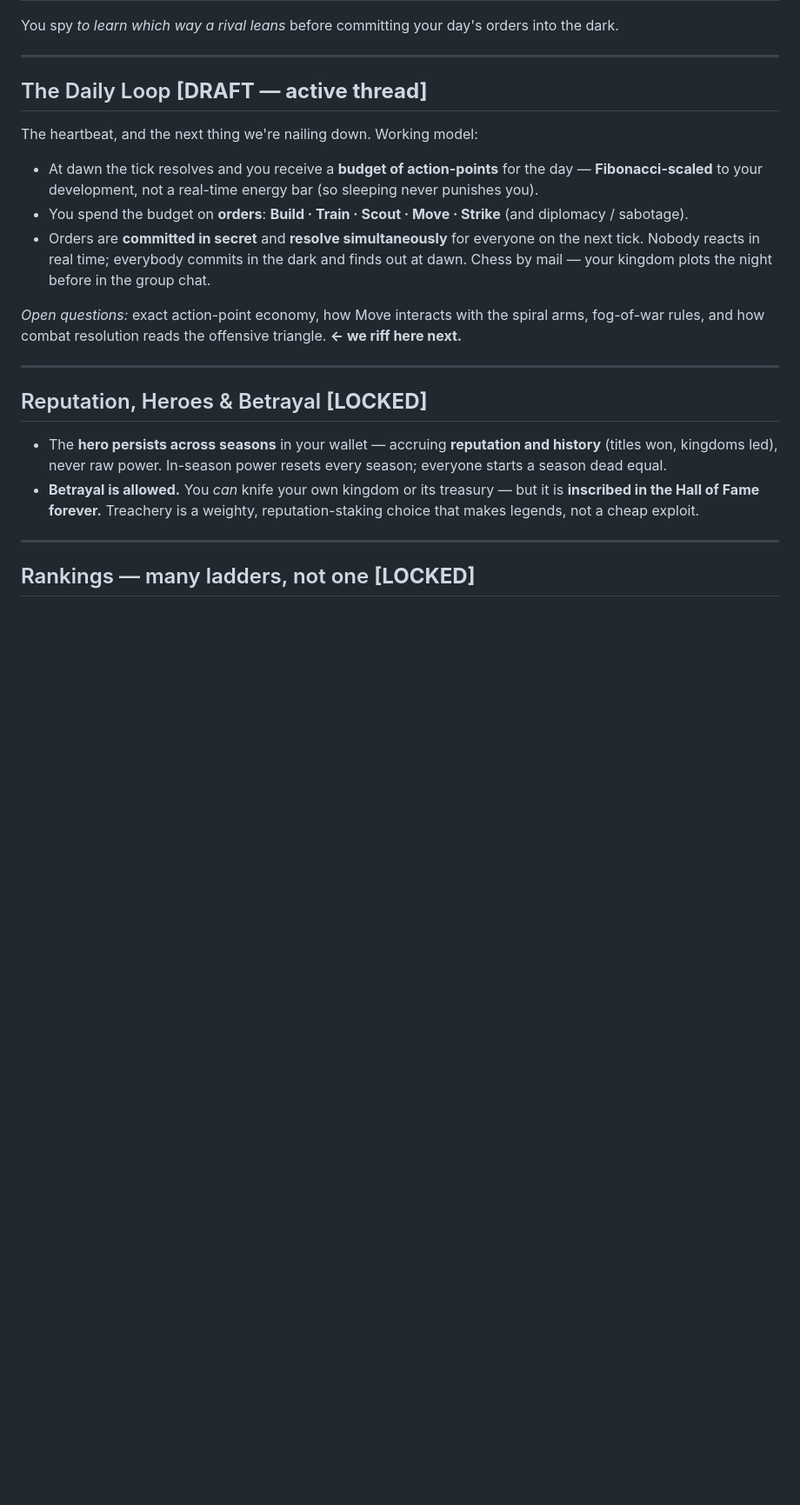
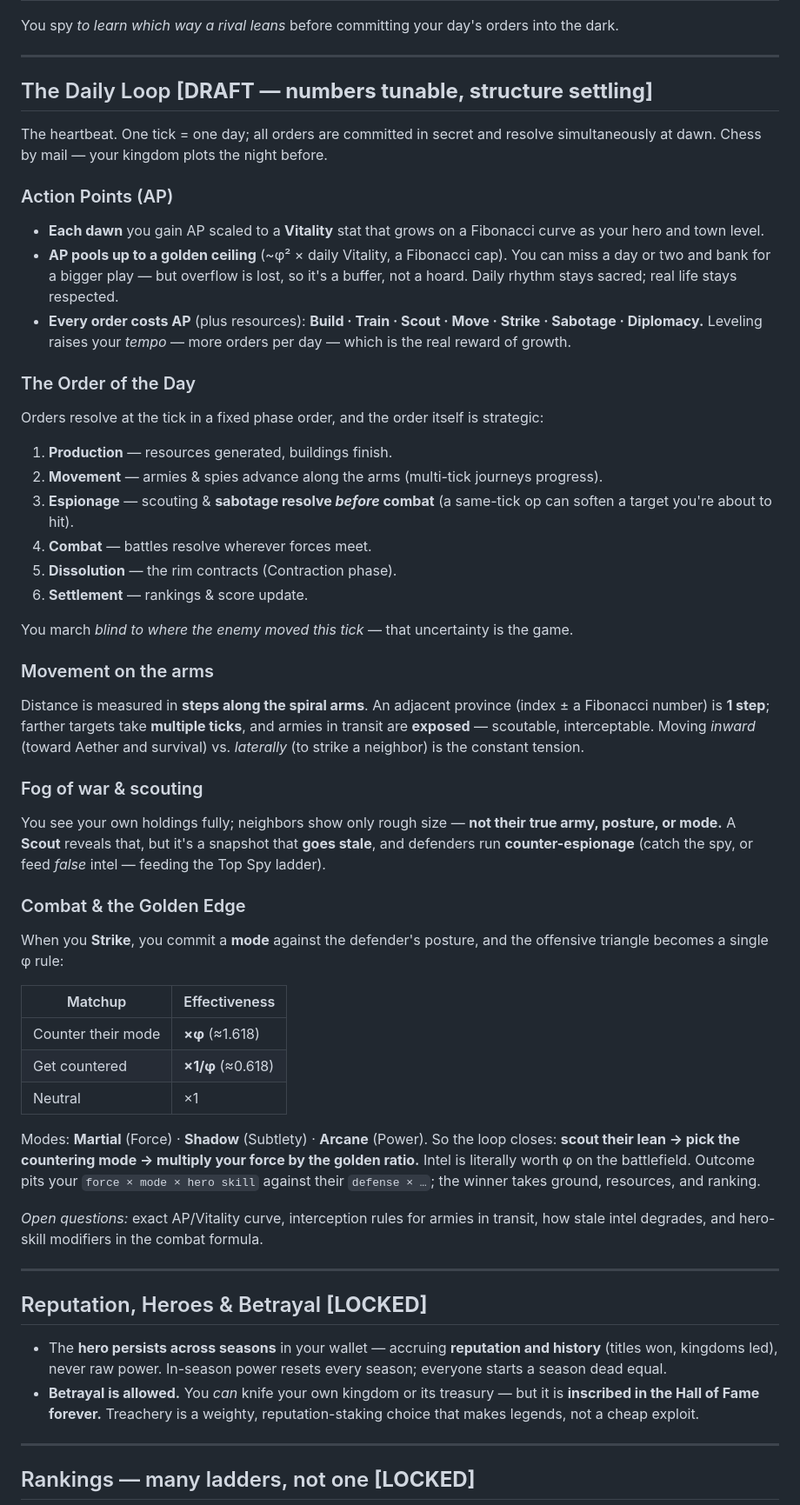
Before and after one commit to brgmaruks/cait-whisper, a Markdown page: docs/kaithos/WORLD.md, the part around the change. Shown at 87% size. GitHub-like rendering; blank space fills up the shorter version.

Commit message:
docs(kaithos): flesh out the Daily Loop — AP economy, order of the day, spiral movement, fog of war, golden-edge combat

```diff
--- a/docs/kaithos/WORLD.md
+++ b/docs/kaithos/WORLD.md
@@ -166,22 +166,69 @@ dark.
 
 ---
 
-## The Daily Loop  **[DRAFT — active thread]**
+## The Daily Loop  **[DRAFT — numbers tunable, structure settling]**
 
-The heartbeat, and the next thing we're nailing down. Working model:
+The heartbeat. One tick = one day; all orders are committed in secret and resolve
+simultaneously at dawn. Chess by mail — your kingdom plots the night before.
 
-- At dawn the tick resolves and you receive a **budget of action-points** for the day —
-  **Fibonacci-scaled** to your development, not a real-time energy bar (so sleeping never
-  punishes you).
-- You spend the budget on **orders**: **Build · Train · Scout · Move · Strike** (and
-  diplomacy / sabotage).
-- Orders are **committed in secret** and **resolve simultaneously** for everyone on the
-  next tick. Nobody reacts in real time; everybody commits in the dark and finds out at
-  dawn. Chess by mail — your kingdom plots the night before in the group chat.
+### Action Points (AP)
 
-*Open questions:* exact action-point economy, how Move interacts with the spiral arms,
-fog-of-war rules, and how combat resolution reads the offensive triangle. **← we riff
-here next.**
+- **Each dawn** you gain AP scaled to a **Vitality** stat that grows on a Fibonacci curve
+  as your hero and town level.
+- **AP pools up to a golden ceiling** (~φ² × daily Vitality, a Fibonacci cap). You can
+  miss a day or two and bank for a bigger play — but overflow is lost, so it's a buffer,
+  not a hoard. Daily rhythm stays sacred; real life stays respected.
+- **Every order costs AP** (plus resources): **Build · Train · Scout · Move · Strike ·
+  Sabotage · Diplomacy.** Leveling raises your *tempo* — more orders per day — which is
+  the real reward of growth.
+
+### The Order of the Day
+
+Orders resolve at the tick in a fixed phase order, and the order itself is strategic:
+
+1. **Production** — resources generated, buildings finish.
+2. **Movement** — armies & spies advance along the arms (multi-tick journeys progress).
+3. **Espionage** — scouting & **sabotage resolve *before* combat** (a same-tick op can
+   soften a target you're about to hit).
+4. **Combat** — battles resolve wherever forces meet.
+5. **Dissolution** — the rim contracts (Contraction phase).
+6. **Settlement** — rankings & score update.
+
+You march *blind to where the enemy moved this tick* — that uncertainty is the game.
+
+### Movement on the arms
+
+Distance is measured in **steps along the spiral arms**. An adjacent province (index ± a
+Fibonacci number) is **1 step**; farther targets take **multiple ticks**, and armies in
+transit are **exposed** — scoutable, interceptable. Moving *inward* (toward Aether and
+survival) vs. *laterally* (to strike a neighbor) is the constant tension.
+
+### Fog of war & scouting
+
+You see your own holdings fully; neighbors show only rough size — **not their true army,
+posture, or mode.** A **Scout** reveals that, but it's a snapshot that **goes stale**, and
+defenders run **counter-espionage** (catch the spy, or feed *false* intel — feeding the
+Top Spy ladder).
+
+### Combat & the Golden Edge
+
+When you **Strike**, you commit a **mode** against the defender's posture, and the
+offensive triangle becomes a single φ rule:
+
+| Matchup | Effectiveness |
+|---|---|
+| Counter their mode | **×φ** (≈1.618) |
+| Get countered | **×1/φ** (≈0.618) |
+| Neutral | ×1 |
+
+Modes: **Martial** (Force) · **Shadow** (Subtlety) · **Arcane** (Power). So the loop
+closes: **scout their lean → pick the countering mode → multiply your force by the golden
+ratio.** Intel is literally worth φ on the battlefield. Outcome pits your
+`force × mode × hero skill` against their `defense × …`; the winner takes ground,
+resources, and ranking.
+
+*Open questions:* exact AP/Vitality curve, interception rules for armies in transit, how
+stale intel degrades, and hero-skill modifiers in the combat formula.
 
 ---
 
```
